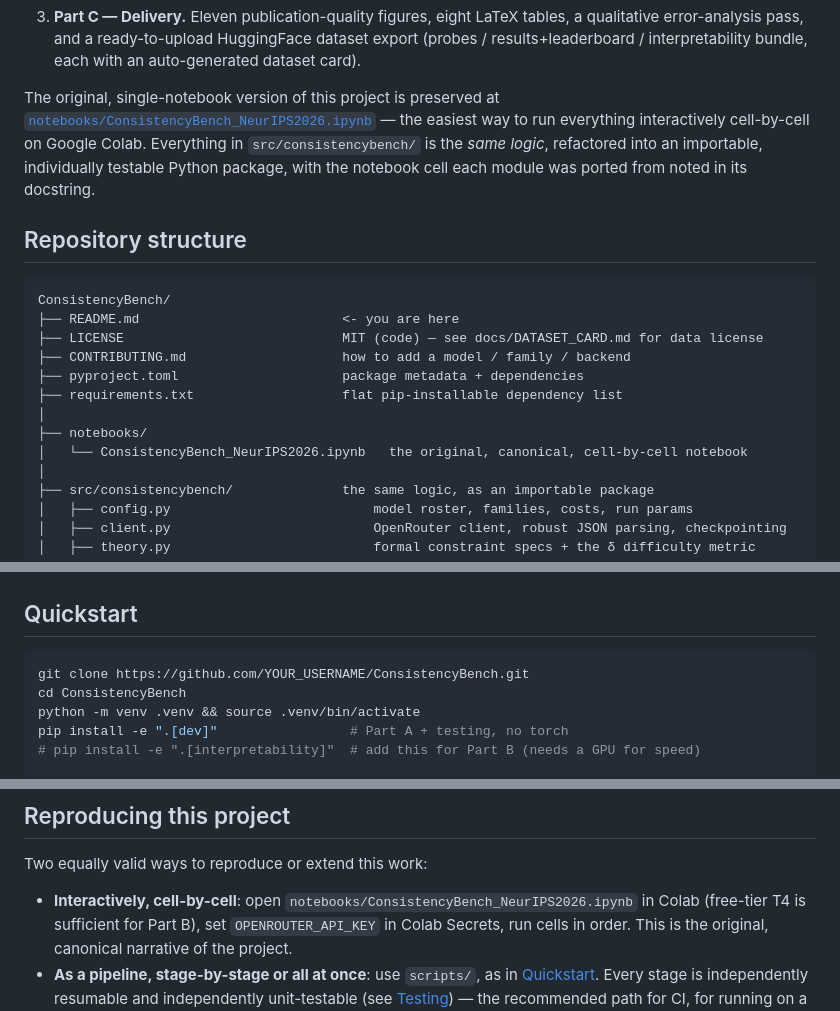
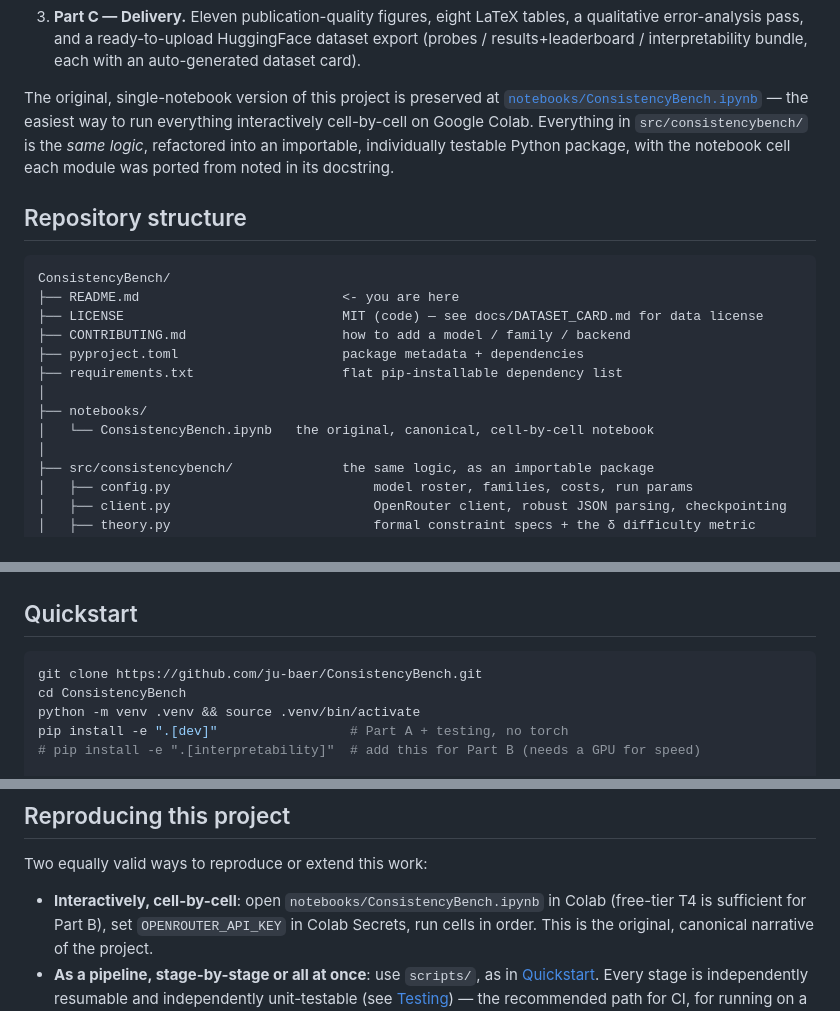
Before and after one commit to ju-baer/ConsistencyBench, a Markdown page: README.md, 3 parts joined by grey strips. GitHub-like rendering.

````diff
--- a/README.md
+++ b/README.md
@@ -116,7 +116,7 @@ This repository is a full research pipeline, structured for both
    interpretability bundle, each with an auto-generated dataset card).
 
 The original, single-notebook version of this project is preserved at
-[`notebooks/ConsistencyBench_NeurIPS2026.ipynb`](notebooks/ConsistencyBench_NeurIPS2026.ipynb)
+[`notebooks/ConsistencyBench.ipynb`](notebooks/ConsistencyBench.ipynb)
 — the easiest way to run everything interactively cell-by-cell on Google
 Colab. Everything in `src/consistencybench/` is the *same logic*, refactored
 into an importable, individually testable Python package, with the notebook
@@ -133,7 +133,7 @@ ConsistencyBench/
 ├── requirements.txt                   flat pip-installable dependency list
 │
 ├── notebooks/
-│   └── ConsistencyBench_NeurIPS2026.ipynb   the original, canonical, cell-by-cell notebook
+│   └── ConsistencyBench.ipynb   the original, canonical, cell-by-cell notebook
 │
 ├── src/consistencybench/              the same logic, as an importable package
 │   ├── config.py                          model roster, families, costs, run params
@@ -186,7 +186,7 @@ ConsistencyBench/
 ## Quickstart
 
 ```bash
-git clone https://github.com/YOUR_USERNAME/ConsistencyBench.git
+git clone https://github.com/ju-baer/ConsistencyBench.git
 cd ConsistencyBench
 python -m venv .venv && source .venv/bin/activate
 pip install -e ".[dev]"                 # Part A + testing, no torch
@@ -393,7 +393,7 @@ python scripts/05_run_interpretability.py    # needs a GPU for reasonable runtim
 Two equally valid ways to reproduce or extend this work:
 
 - **Interactively, cell-by-cell**: open
-  `notebooks/ConsistencyBench_NeurIPS2026.ipynb` in Colab (free-tier T4 is
+  `notebooks/ConsistencyBench.ipynb` in Colab (free-tier T4 is
   sufficient for Part B), set `OPENROUTER_API_KEY` in Colab Secrets, run
   cells in order. This is the original, canonical narrative of the project.
 - **As a pipeline, stage-by-stage or all at once**: use `scripts/`, as in
````
